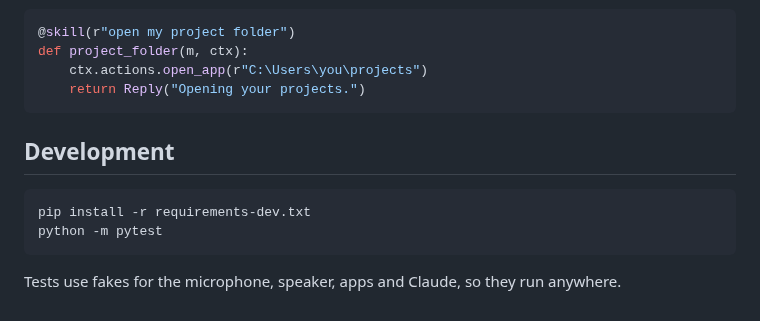
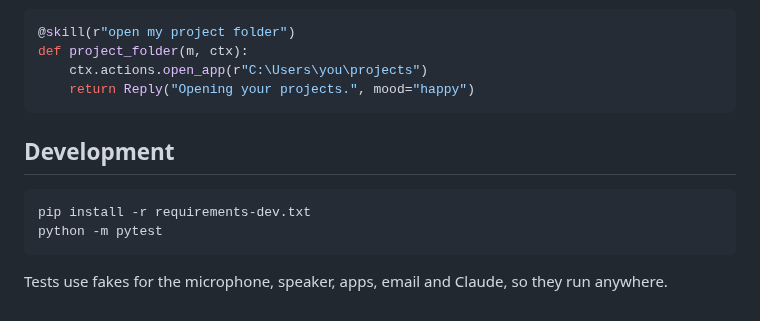
Before and after one commit to sribalaji11111/JarvisBuddy, a Markdown page: README.md, the part around one of its changes. Rendered like a GitHub page.

````diff
--- a/README.md
+++ b/README.md
@@ -64,7 +107,7 @@ Commands live in `jarvisbuddy/skills.py`. Add a function with the `@skill` decor
 @skill(r"open my project folder")
 def project_folder(m, ctx):
     ctx.actions.open_app(r"C:\Users\you\projects")
-    return Reply("Opening your projects.")
+    return Reply("Opening your projects.", mood="happy")
 ```
 
 ## Development
@@ -74,4 +117,4 @@ pip install -r requirements-dev.txt
 python -m pytest
 ```
 
-Tests use fakes for the microphone, speaker, apps and Claude, so they run anywhere.
+Tests use fakes for the microphone, speaker, apps, email and Claude, so they run anywhere.
````
Also changed, not shown: other parts of README.md (+61 -18 lines), docs/faces.png (added), 17 other files.
